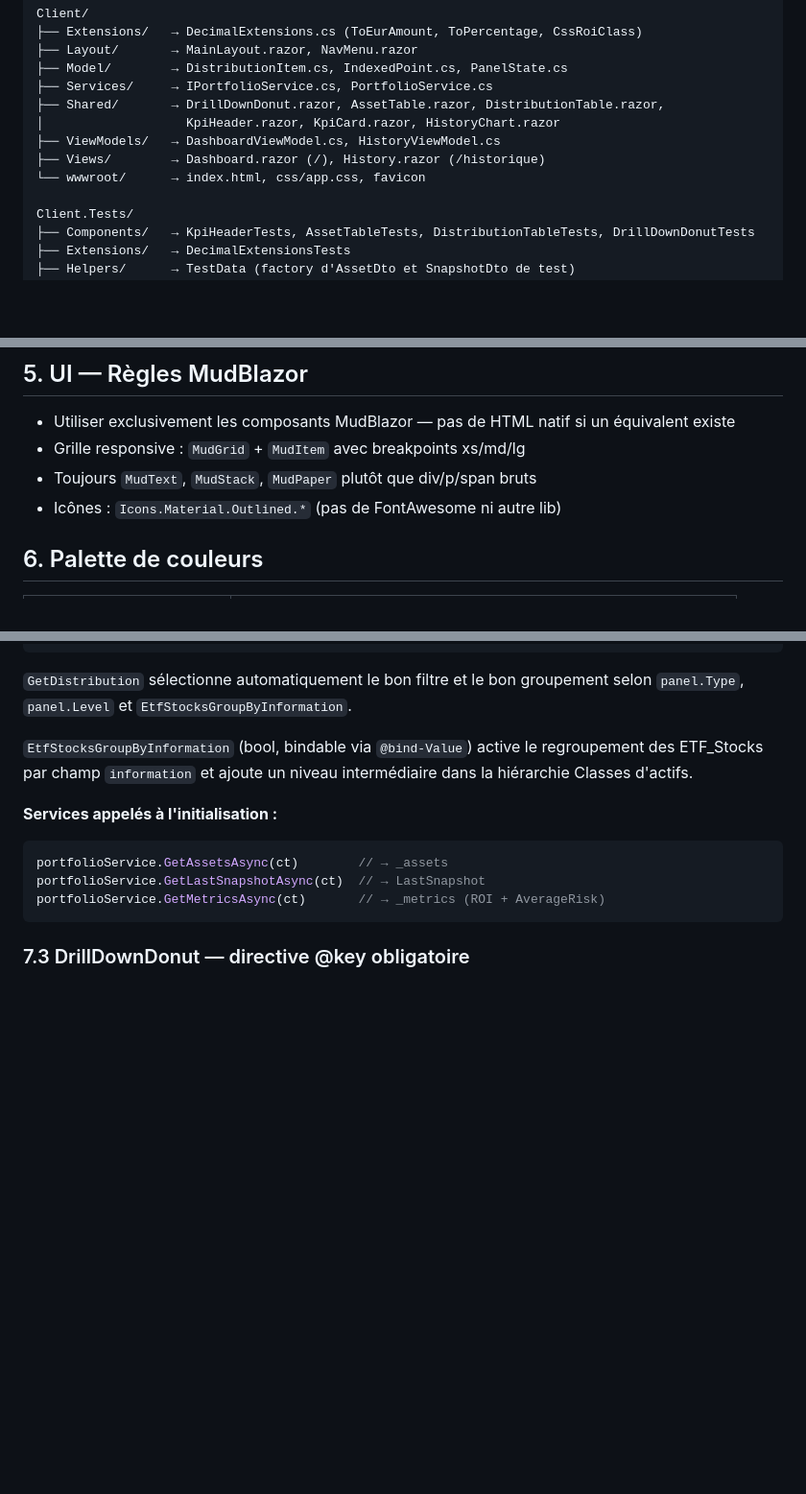
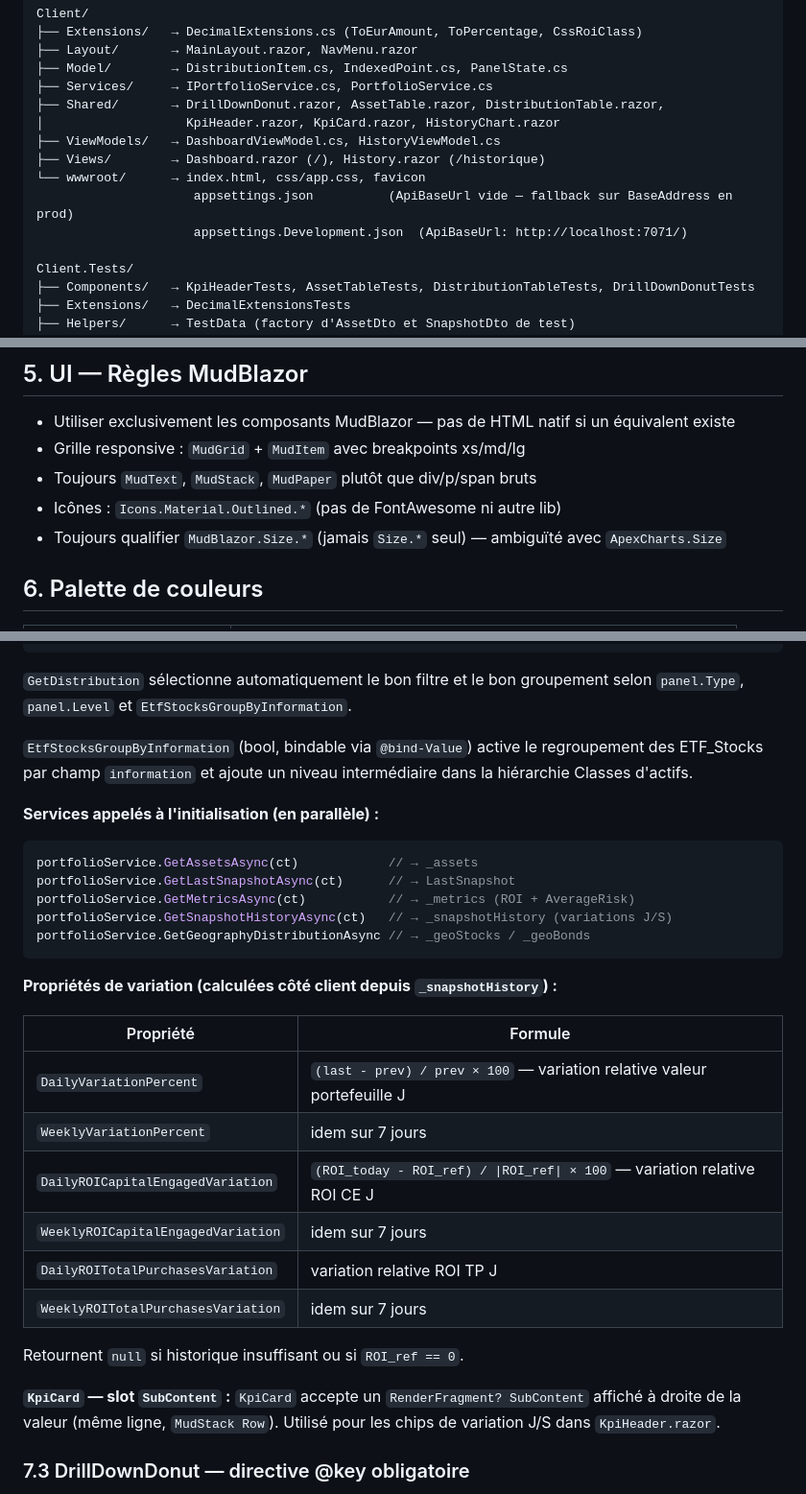
Before and after one commit to MickaelBillet/Investissements, a Markdown page: Client/Docs/Claude.md, 3 parts joined by grey strips. Shown at 96% size. Drawn GitHub-style; blank space fills up the shorter version.

````diff
--- a/Client/Docs/Claude.md
+++ b/Client/Docs/Claude.md
@@ -36,6 +36,8 @@ Client/
 ├── ViewModels/   → DashboardViewModel.cs, HistoryViewModel.cs
 ├── Views/        → Dashboard.razor (/), History.razor (/historique)
 └── wwwroot/      → index.html, css/app.css, favicon
+                     appsettings.json          (ApiBaseUrl vide — fallback sur BaseAddress en prod)
+                     appsettings.Development.json  (ApiBaseUrl: http://localhost:7071/)
 
 Client.Tests/
 ├── Components/   → KpiHeaderTests, AssetTableTests, DistributionTableTests, DrillDownDonutTests
@@ -51,6 +53,7 @@ Client.Tests/
 - Grille responsive : `MudGrid` + `MudItem` avec breakpoints xs/md/lg
 - Toujours `MudText`, `MudStack`, `MudPaper` plutôt que div/p/span bruts
 - Icônes : `Icons.Material.Outlined.*` (pas de FontAwesome ni autre lib)
+- Toujours qualifier `MudBlazor.Size.*` (jamais `Size.*` seul) — ambiguïté avec `ApexCharts.Size`
 
 ## 6. Palette de couleurs
 
@@ -91,12 +94,30 @@ bool                            IsLeafLevel(PanelState panel)       // true si n
 
 `EtfStocksGroupByInformation` (bool, bindable via `@bind-Value`) active le regroupement des ETF_Stocks par champ `information` et ajoute un niveau intermédiaire dans la hiérarchie Classes d'actifs.
 
-**Services appelés à l'initialisation :**
+**Services appelés à l'initialisation (en parallèle) :**
 ```csharp
-portfolioService.GetAssetsAsync(ct)        // → _assets
-portfolioService.GetLastSnapshotAsync(ct)  // → LastSnapshot
-portfolioService.GetMetricsAsync(ct)       // → _metrics (ROI + AverageRisk)
+portfolioService.GetAssetsAsync(ct)            // → _assets
+portfolioService.GetLastSnapshotAsync(ct)      // → LastSnapshot
+portfolioService.GetMetricsAsync(ct)           // → _metrics (ROI + AverageRisk)
+portfolioService.GetSnapshotHistoryAsync(ct)   // → _snapshotHistory (variations J/S)
+portfolioService.GetGeographyDistributionAsync // → _geoStocks / _geoBonds
 ```
+
+**Propriétés de variation (calculées côté client depuis `_snapshotHistory`) :**
+
+| Propriété | Formule |
+|---|---|
+| `DailyVariationPercent` | `(last - prev) / prev × 100` — variation relative valeur portefeuille J |
+| `WeeklyVariationPercent` | idem sur 7 jours |
+| `DailyROICapitalEngagedVariation` | `(ROI_today - ROI_ref) / \|ROI_ref\| × 100` — variation relative ROI CE J |
+| `WeeklyROICapitalEngagedVariation` | idem sur 7 jours |
+| `DailyROITotalPurchasesVariation` | variation relative ROI TP J |
+| `WeeklyROITotalPurchasesVariation` | idem sur 7 jours |
+
+Retournent `null` si historique insuffisant ou si `ROI_ref == 0`.
+
+**`KpiCard` — slot `SubContent` :**
+`KpiCard` accepte un `RenderFragment? SubContent` affiché à droite de la valeur (même ligne, `MudStack Row`). Utilisé pour les chips de variation J/S dans `KpiHeader.razor`.
 
 ### 7.3 DrillDownDonut — directive @key obligatoire
 
````
Also changed, not shown: other parts of Client/Docs/Claude.md (+1 -0 lines), Client/Docs/SPECS.md (+25 -2 lines).
